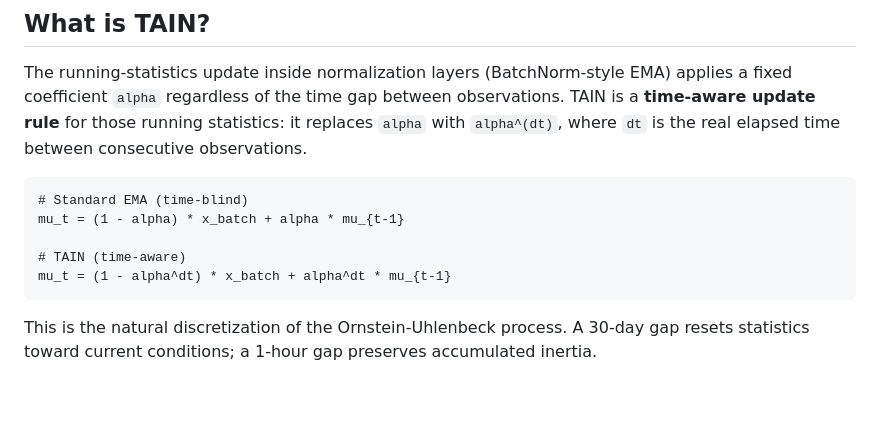
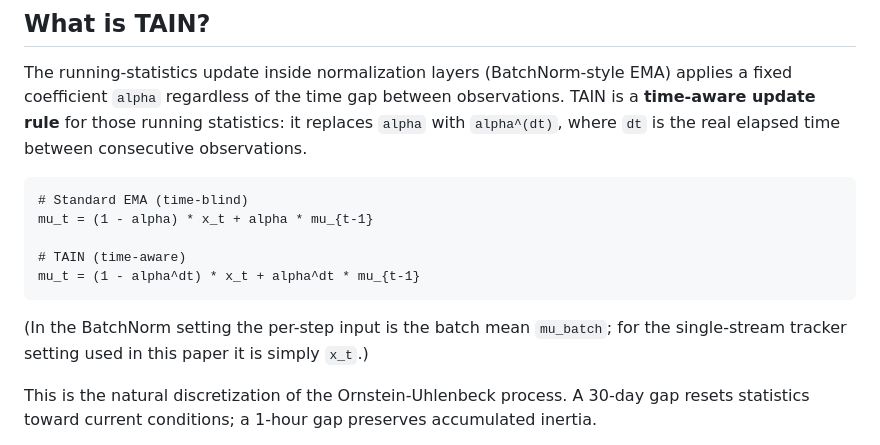
Before and after one commit to segmora/TAIN, a Markdown page: README.md, the part around the change. Drawn GitHub-style; blank space fills up the shorter version.

Commit message:
README: use x_t notation for tracker setting, clarify BatchNorm equivalence
In the tracker setting used in this paper, the per-step input is a single
observation x_t rather than a batch mean. Update the EMA/TAIN code blocks
accordingly and add a one-line note that explains the equivalence with the
BatchNorm mu_batch notation in Eq. (4) of the paper.

````diff
--- a/README.md
+++ b/README.md
@@ -12,11 +12,13 @@ The running-statistics update inside normalization layers (BatchNorm-style EMA)
 
 ```
 # Standard EMA (time-blind)
-mu_t = (1 - alpha) * x_batch + alpha * mu_{t-1}
+mu_t = (1 - alpha) * x_t + alpha * mu_{t-1}
 
 # TAIN (time-aware)
-mu_t = (1 - alpha^dt) * x_batch + alpha^dt * mu_{t-1}
+mu_t = (1 - alpha^dt) * x_t + alpha^dt * mu_{t-1}
 ```
+
+(In the BatchNorm setting the per-step input is the batch mean `mu_batch`; for the single-stream tracker setting used in this paper it is simply `x_t`.)
 
 This is the natural discretization of the Ornstein-Uhlenbeck process. A 30-day gap resets statistics toward current conditions; a 1-hour gap preserves accumulated inertia.
 
````
